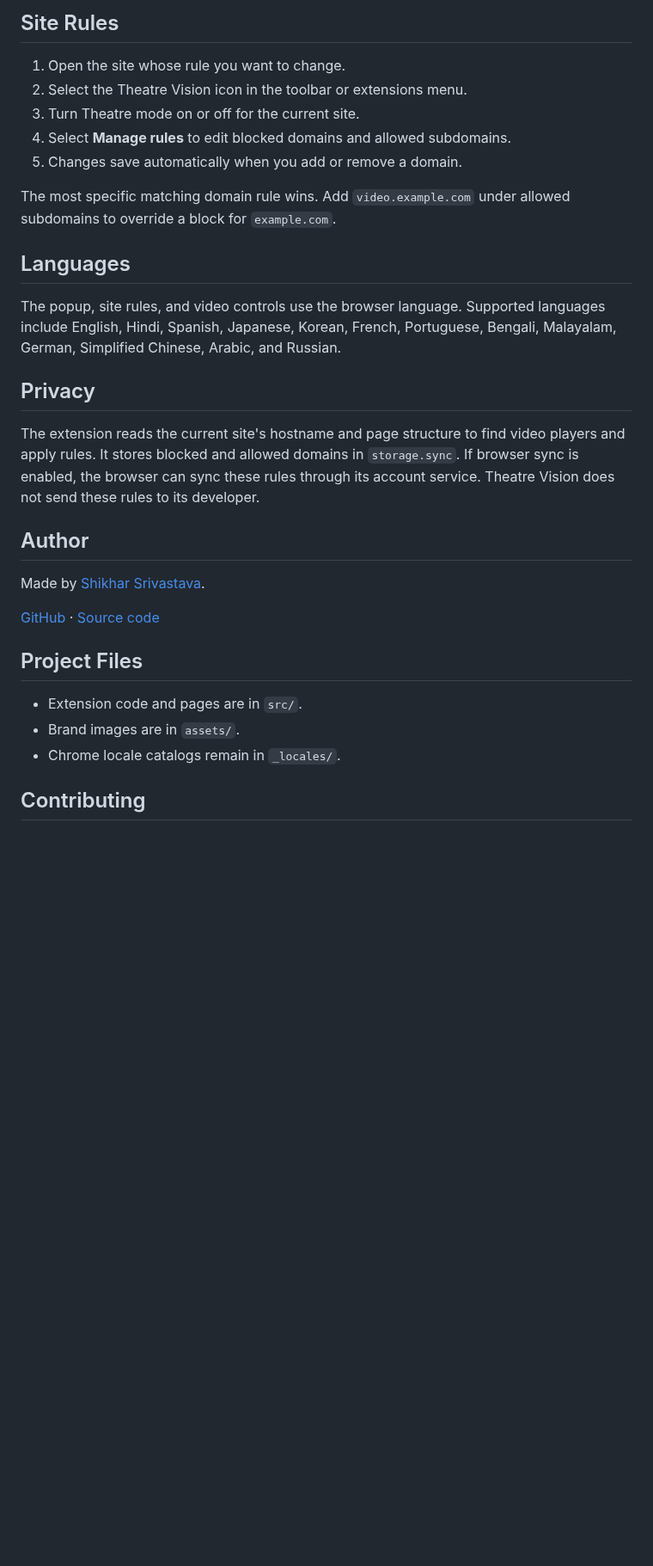
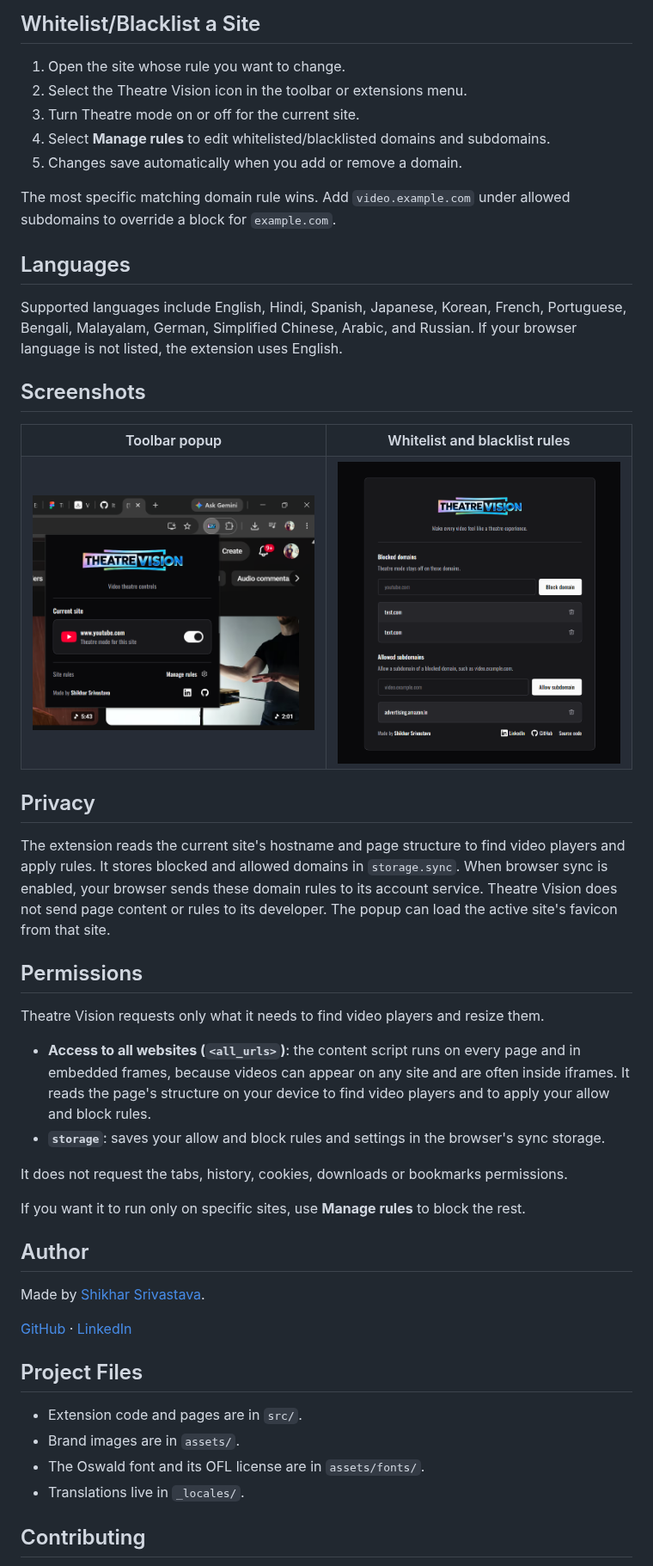
Before and after one commit to ItisShikhar/theatre-vision, a Markdown page: README.md, the part around one of its changes. Shown at 86% size. Rendered like a GitHub page; blank space fills up the shorter version.

```diff
--- a/README.md
+++ b/README.md
@@ -74,33 +69,63 @@ Firefox removes temporary add-ons when you close the browser.
 
-## Site Rules
+## Whitelist/Blacklist a Site
 
 1. Open the site whose rule you want to change.
 2. Select the Theatre Vision icon in the toolbar or extensions menu.
 3. Turn Theatre mode on or off for the current site.
-4. Select **Manage rules** to edit blocked domains and allowed subdomains.
+4. Select **Manage rules** to edit whitelisted/blacklisted domains and subdomains.
 5. Changes save automatically when you add or remove a domain.
 
 The most specific matching domain rule wins. Add `video.example.com` under allowed subdomains to override a block for `example.com`.
 
 ## Languages
 
-The popup, site rules, and video controls use the browser language. Supported languages include English, Hindi, Spanish, Japanese, Korean, French, Portuguese, Bengali, Malayalam, German, Simplified Chinese, Arabic, and Russian.
+Supported languages include English, Hindi, Spanish, Japanese, Korean, French, Portuguese, Bengali, Malayalam, German, Simplified Chinese, Arabic, and Russian. If your browser language is not listed, the extension uses English.
+
+## Screenshots
+
+<table>
+  <tr>
+    <th align="center">Toolbar popup</th>
+    <th align="center">Whitelist and blacklist rules</th>
+  </tr>
+  <tr>
+    <td align="center">
+      <img src="./demo_assets/popup.png" width="360" alt="Theatre Vision toolbar popup">
+    </td>
+    <td align="center">
+      <img src="./demo_assets/whitelist_blacklist.png" width="360" alt="Theatre Vision whitelist and blacklist rules">
+    </td>
+  </tr>
+</table>
 
 ## Privacy
 
-The extension reads the current site's hostname and page structure to find video players and apply rules. It stores blocked and allowed domains in `storage.sync`. If browser sync is enabled, the browser can sync these rules through its account service. Theatre Vision does not send these rules to its developer.
+The extension reads the current site's hostname and page structure to find video players and apply rules. It stores blocked and allowed domains in `storage.sync`. When browser sync is enabled, your browser sends these domain rules to its account service. Theatre Vision does not send page content or rules to its developer. The popup can load the active site's favicon from that site.
+
+## Permissions
+
+Theatre Vision requests only what it needs to find video players and resize them.
+
+- **Access to all websites (`<all_urls>`)**: the content script runs on every page and in embedded frames, because videos can appear on any site and are often inside iframes. It reads the page's structure on your device to find video players and to apply your allow and block rules.
+- **`storage`**: saves your allow and block rules and settings in the browser's sync storage.
+
+It does not request the tabs, history, cookies, downloads or bookmarks permissions.
+
+If you want it to run only on specific sites, use **Manage rules** to block the rest.
 
 ## Author
 
 Made by [Shikhar Srivastava](https://www.linkedin.com/in/itisshikhar).
 
-[GitHub](https://github.com/ItisShikhar) · [Source code](https://github.com/ItisShikhar/theatre-vision)
+[GitHub](https://github.com/ItisShikhar) ·
+[LinkedIn](https://www.linkedin.com/in/itisshikhar/)
 
 ## Project Files
 
 - Extension code and pages are in `src/`.
 - Brand images are in `assets/`.
-- Chrome locale catalogs remain in `_locales/`.
+- The Oswald font and its OFL license are in `assets/fonts/`.
+- Translations live in `_locales/`.
 
 ## Contributing
 
```
Also changed, not shown: other parts of README.md (+21 -24 lines), demo_assets/whitelist_blacklist.png (renamed from demo_assets/site_rules.png), 10 other files.
